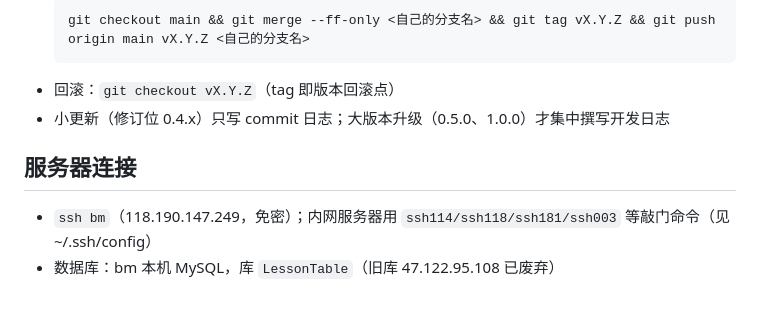
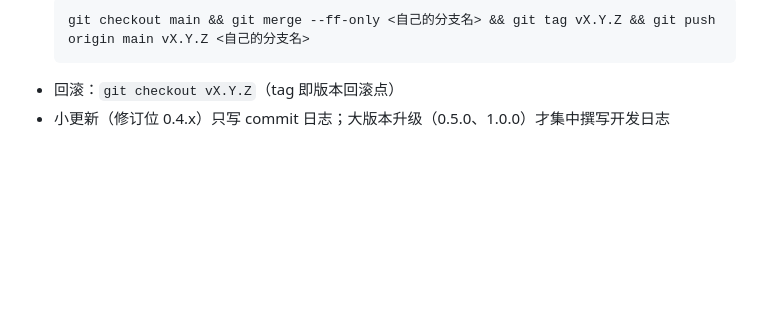
Before and after one commit to khkdfsj/SYAULessonSchedule, a Markdown page: README.md, the part around the change. Drawn GitHub-style; blank space fills up the shorter version.

Commit message:
docs: README 移除个人服务器连接配置
- 删除"服务器连接"一节（ssh bm/敲门命令/数据库地址），这些是个人电脑配置，协作者各有自己的环境

````diff
--- a/README.md
+++ b/README.md
@@ -66,8 +66,3 @@ npm run dev        # vite dev server，接口经 /h5api 代理到线上 debug.91
   ```
 - 回滚：`git checkout vX.Y.Z`（tag 即版本回滚点）
 - 小更新（修订位 0.4.x）只写 commit 日志；大版本升级（0.5.0、1.0.0）才集中撰写开发日志
-
-## 服务器连接
-
-- `ssh bm`（118.190.147.249，免密）；内网服务器用 `ssh114/ssh118/ssh181/ssh003` 等敲门命令（见 ~/.ssh/config）
-- 数据库：bm 本机 MySQL，库 `LessonTable`（旧库 47.122.95.108 已废弃）
````
